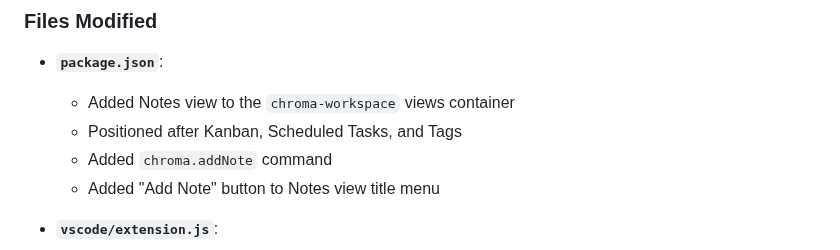
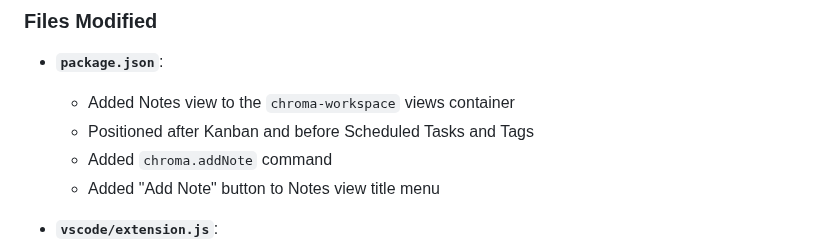
Before and after one commit to lilfetz22/vscode-chroma-workspace-extension, a Markdown page: NOTES_VIEW_FEATURE.md, the part around the change. Rendered like a GitHub page.

Commit message:
Update NOTES_VIEW_FEATURE.md
Co-authored-by: Copilot <175728472+Copilot@users.noreply.github.com>

```diff
--- a/NOTES_VIEW_FEATURE.md
+++ b/NOTES_VIEW_FEATURE.md
@@ -21,7 +21,7 @@ Added a new "Notes" view to the Chroma Workspace extension panel that displays `
 ### Files Modified
 - **`package.json`**:
   - Added Notes view to the `chroma-workspace` views container
-  - Positioned after Kanban, Scheduled Tasks, and Tags
+  - Positioned after Kanban and before Scheduled Tasks and Tags
   - Added `chroma.addNote` command
   - Added "Add Note" button to Notes view title menu
 
```
